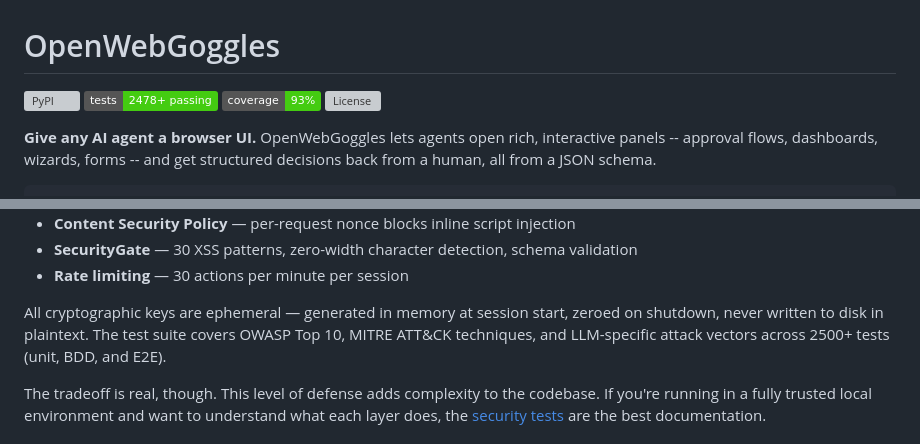
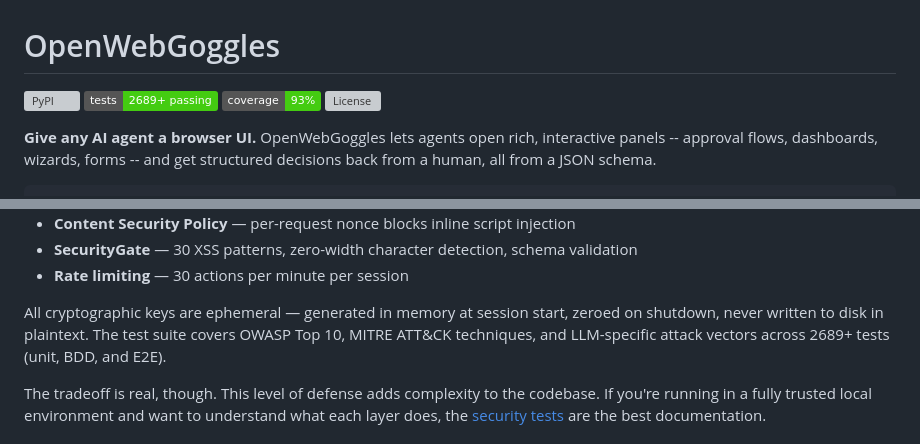
Before and after one commit to techtoboggan/openwebgoggles, a Markdown page: README.md, 2 parts joined by grey strips. GitHub-like rendering; badges without logos; grey boxes are pictures that could not be loaded.

```diff
--- a/README.md
+++ b/README.md
@@ -1,6 +1,6 @@
 # OpenWebGoggles
 
-[![PyPI](https://img.shields.io/pypi/v/openwebgoggles)](https://pypi.org/project/openwebgoggles/) [![Tests](https://img.shields.io/badge/tests-2478%2B%20passing-brightgreen)]() [![Coverage](https://img.shields.io/badge/coverage-93%25-brightgreen)]() [![License](https://img.shields.io/pypi/l/openwebgoggles)](LICENSE)
+[![PyPI](https://img.shields.io/pypi/v/openwebgoggles)](https://pypi.org/project/openwebgoggles/) [![Tests](https://img.shields.io/badge/tests-2689%2B%20passing-brightgreen)]() [![Coverage](https://img.shields.io/badge/coverage-93%25-brightgreen)]() [![License](https://img.shields.io/pypi/l/openwebgoggles)](LICENSE)
 
 **Give any AI agent a browser UI.** OpenWebGoggles lets agents open rich, interactive panels -- approval flows, dashboards, wizards, forms -- and get structured decisions back from a human, all from a JSON schema.
 
@@ -687,7 +687,7 @@ Nine defense layers enforce this, all enabled by default:
 - **SecurityGate** — 30 XSS patterns, zero-width character detection, schema validation
 - **Rate limiting** — 30 actions per minute per session
 
-All cryptographic keys are ephemeral — generated in memory at session start, zeroed on shutdown, never written to disk in plaintext. The test suite covers OWASP Top 10, MITRE ATT&CK techniques, and LLM-specific attack vectors across 2500+ tests (unit, BDD, and E2E).
+All cryptographic keys are ephemeral — generated in memory at session start, zeroed on shutdown, never written to disk in plaintext. The test suite covers OWASP Top 10, MITRE ATT&CK techniques, and LLM-specific attack vectors across 2689+ tests (unit, BDD, and E2E).
 
 The tradeoff is real, though. This level of defense adds complexity to the codebase. If you're running in a fully trusted local environment and want to understand what each layer does, the [security tests](scripts/tests/) are the best documentation.
 
```
Also changed, not shown: CHANGELOG.md (+4 -0 lines).
